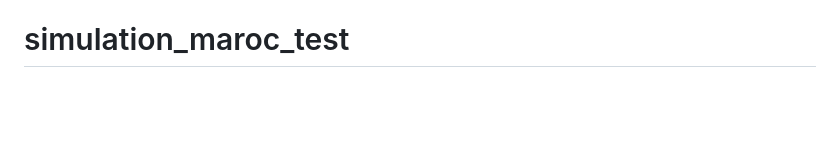
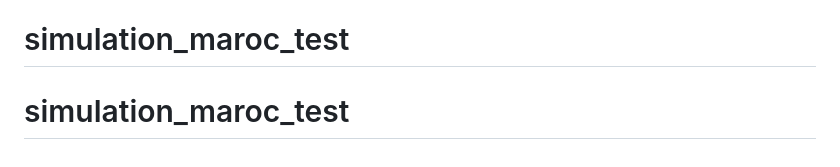
Before and after one commit to Evilafo/simulation_maroc_test, a Markdown page: README.md, the part around the change. Rendered like a GitHub page; blank space fills up the shorter version.

```diff
--- a/README.md
+++ b/README.md
@@ -104,3 +104,4 @@ Toutes les décisions et écarts documentés (cadrage vs demande vs proposition
 
 BVAR, Boosting/MLP, DFM/MIDAS et SVAR ne sont pas implémentés (moteurs 2 à 4 et module structurel du cadrage Ch.6.2) ; le score d'éligibilité complet à 7 critères (S1 PIB/habitant PPA, S4 ressources, S5 qualité institutionnelle WGI) n'est pas reconstituable avec les données disponibles ; les horizons de projection 6 à 10 ans (2030-2034) sont des extrapolations non testées en backtest ; la couverture empirique des intervalles de confiance n'est pas vérifiable finement avec 4 réalisations par horizon.
 # simulation_maroc_test
+# simulation_maroc_test
```
